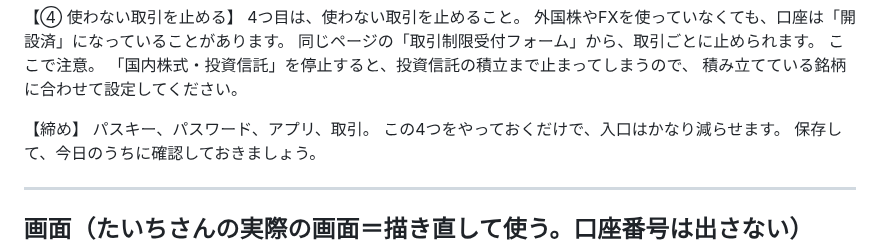
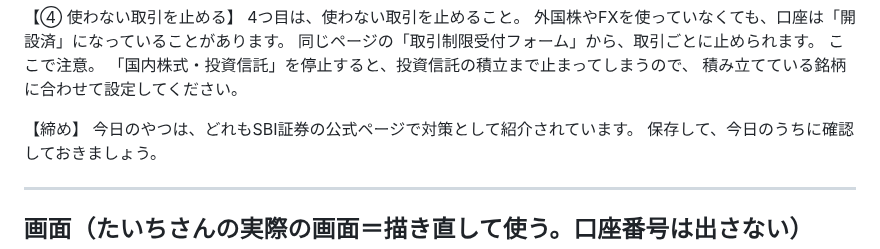
Before and after one commit to taichimoneylife-glitc/-, a Markdown page: remotion-zukai-reel/assets/script_security_sbi.md, the part around the change. Rendered like a GitHub page.

Commit message:
SBI証券編の締めを修正
Co-Authored-By: Claude Opus 5.5 <noreply@anthropic.com>
Claude-Session: https://claude.ai/code/session_01NtiJLcFKViicDQSuTnFUVk

```diff
--- a/remotion-zukai-reel/assets/script_security_sbi.md
+++ b/remotion-zukai-reel/assets/script_security_sbi.md
@@ -48,8 +48,7 @@ SBI証券でも、今はパスキーの設定が原則必須になっていま
 積み立てている銘柄に合わせて設定してください。
 
 【締め】
-パスキー、パスワード、アプリ、取引。
-この4つをやっておくだけで、入口はかなり減らせます。
+今日のやつは、どれもSBI証券の公式ページで対策として紹介されています。
 保存して、今日のうちに確認しておきましょう。
 
 ---
```
